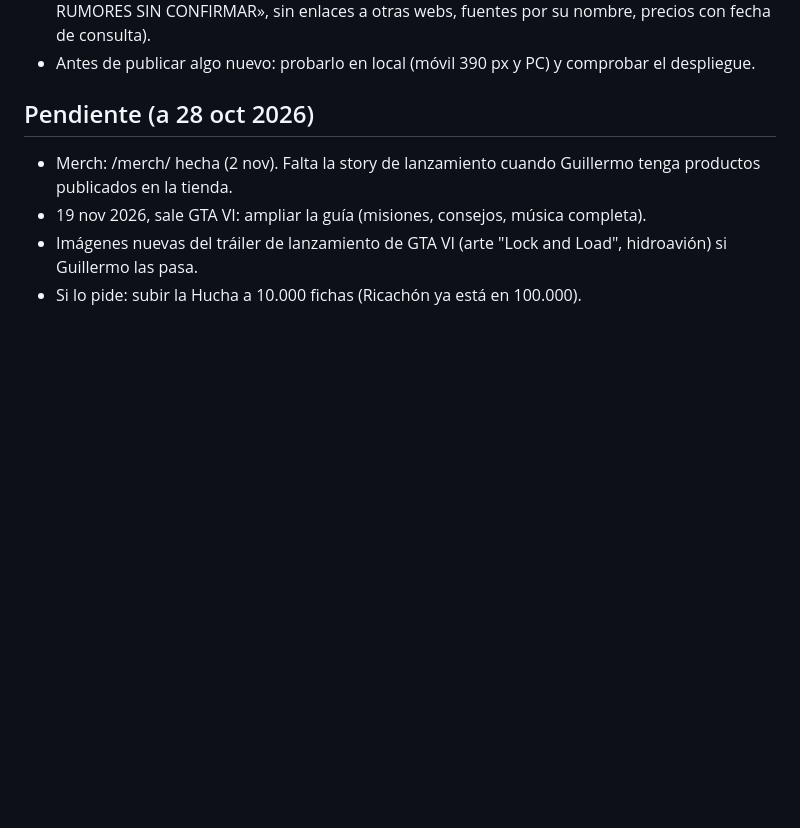
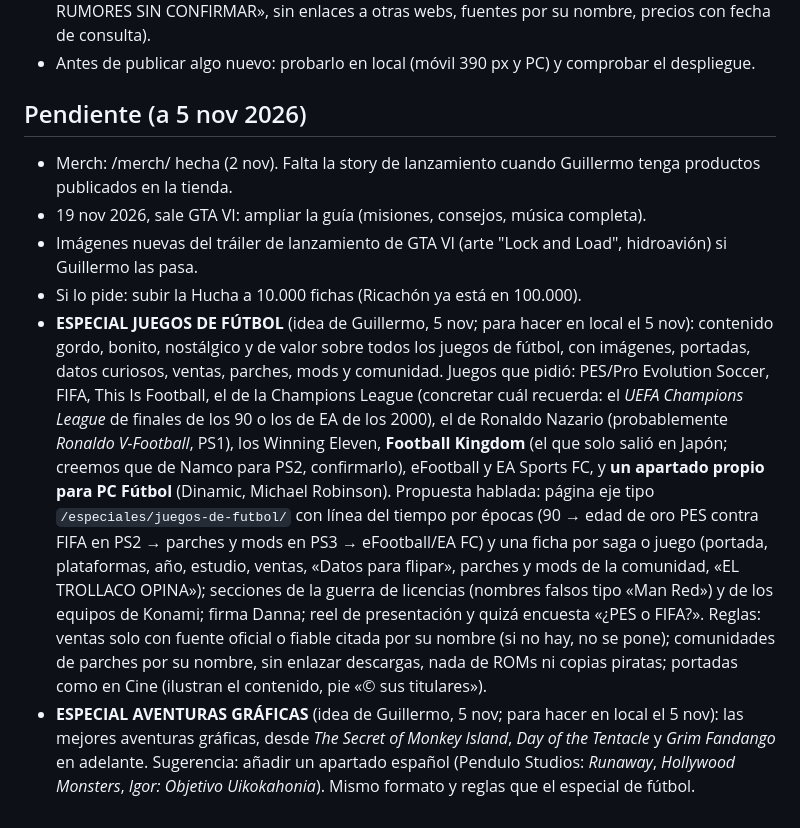
Before and after one commit to trollacosweb/trollacos-web, a Markdown page: CLAUDE.md, the part around the change. GitHub-like rendering; blank space fills up the shorter version.

Commit message:
Manual: pendientes los especiales de juegos de fútbol y de aventuras gráficas
Co-Authored-By: Claude Opus 5.5 <noreply@anthropic.com>
Claude-Session: https://claude.ai/code/session_01AwSxwHW7oEyn1azaHvpghN

```diff
--- a/CLAUDE.md
+++ b/CLAUDE.md
@@ -76,8 +76,10 @@ Capturas y renders con Playwright: `chromium.launch({executablePath:'/opt/pw-bro
 - Tecnología: mismas reglas que GTA (datos oficiales o dos medios fiables, rumores en «🕵️ RUMORES SIN CONFIRMAR», sin enlaces a otras webs, fuentes por su nombre, precios con fecha de consulta).
 - Antes de publicar algo nuevo: probarlo en local (móvil 390 px y PC) y comprobar el despliegue.
 
-## Pendiente (a 28 oct 2026)
+## Pendiente (a 5 nov 2026)
 - Merch: /merch/ hecha (2 nov). Falta la story de lanzamiento cuando Guillermo tenga productos publicados en la tienda.
 - 19 nov 2026, sale GTA VI: ampliar la guía (misiones, consejos, música completa).
 - Imágenes nuevas del tráiler de lanzamiento de GTA VI (arte "Lock and Load", hidroavión) si Guillermo las pasa.
 - Si lo pide: subir la Hucha a 10.000 fichas (Ricachón ya está en 100.000).
+- **ESPECIAL JUEGOS DE FÚTBOL** (idea de Guillermo, 5 nov; para hacer en local el 5 nov): contenido gordo, bonito, nostálgico y de valor sobre todos los juegos de fútbol, con imágenes, portadas, datos curiosos, ventas, parches, mods y comunidad. Juegos que pidió: PES/Pro Evolution Soccer, FIFA, This Is Football, el de la Champions League (concretar cuál recuerda: el *UEFA Champions League* de finales de los 90 o los de EA de los 2000), el de Ronaldo Nazario (probablemente *Ronaldo V-Football*, PS1), los Winning Eleven, **Football Kingdom** (el que solo salió en Japón; creemos que de Namco para PS2, confirmarlo), eFootball y EA Sports FC, y **un apartado propio para PC Fútbol** (Dinamic, Michael Robinson). Propuesta hablada: página eje tipo `/especiales/juegos-de-futbol/` con línea del tiempo por épocas (90 → edad de oro PES contra FIFA en PS2 → parches y mods en PS3 → eFootball/EA FC) y una ficha por saga o juego (portada, plataformas, año, estudio, ventas, «Datos para flipar», parches y mods de la comunidad, «EL TROLLACO OPINA»); secciones de la guerra de licencias (nombres falsos tipo «Man Red») y de los equipos de Konami; firma Danna; reel de presentación y quizá encuesta «¿PES o FIFA?». Reglas: ventas solo con fuente oficial o fiable citada por su nombre (si no hay, no se pone); comunidades de parches por su nombre, sin enlazar descargas, nada de ROMs ni copias piratas; portadas como en Cine (ilustran el contenido, pie «© sus titulares»).
+- **ESPECIAL AVENTURAS GRÁFICAS** (idea de Guillermo, 5 nov; para hacer en local el 5 nov): las mejores aventuras gráficas, desde *The Secret of Monkey Island*, *Day of the Tentacle* y *Grim Fandango* en adelante. Sugerencia: añadir un apartado español (Pendulo Studios: *Runaway*, *Hollywood Monsters*, *Igor: Objetivo Uikokahonia*). Mismo formato y reglas que el especial de fútbol.
```
